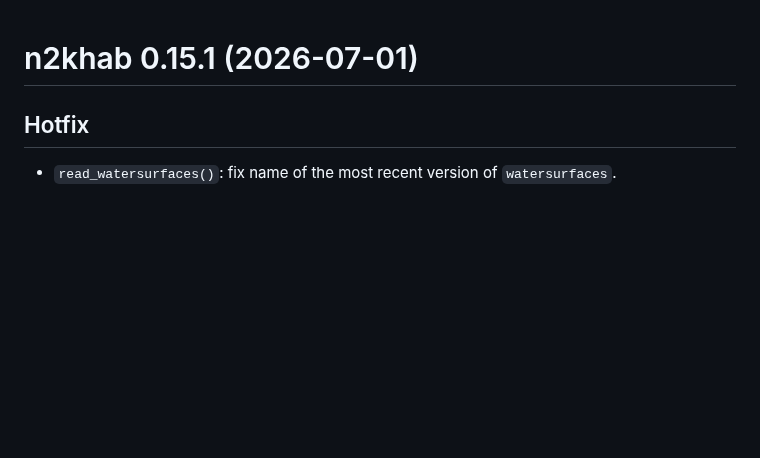
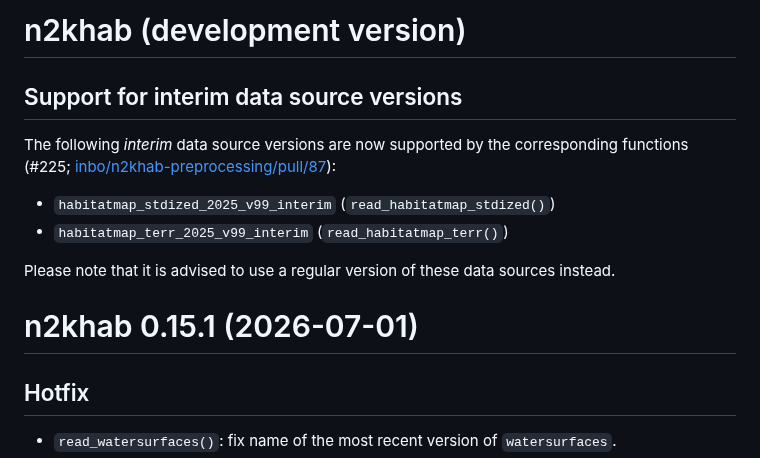
Before and after one commit to inbo/n2khab, a Markdown page: NEWS.md, the part around the change. Drawn GitHub-style; blank space fills up the shorter version.

Commit message:
NEWS.md: add the support for interim data source versions

```diff
--- a/NEWS.md
+++ b/NEWS.md
@@ -1,3 +1,14 @@
+# n2khab (development version)
+
+## Support for interim data source versions
+
+The following _interim_ data source versions are now supported by the corresponding functions (#225; [inbo/n2khab-preprocessing/pull/87](https://github.com/inbo/n2khab-preprocessing/pull/87)):
+
+- `habitatmap_stdized_2025_v99_interim` (`read_habitatmap_stdized()`)
+- `habitatmap_terr_2025_v99_interim` (`read_habitatmap_terr()`)
+
+Please note that it is advised to use a regular version of these data sources instead.
+
 # n2khab 0.15.1 (2026-07-01)
 
 ## Hotfix
```
